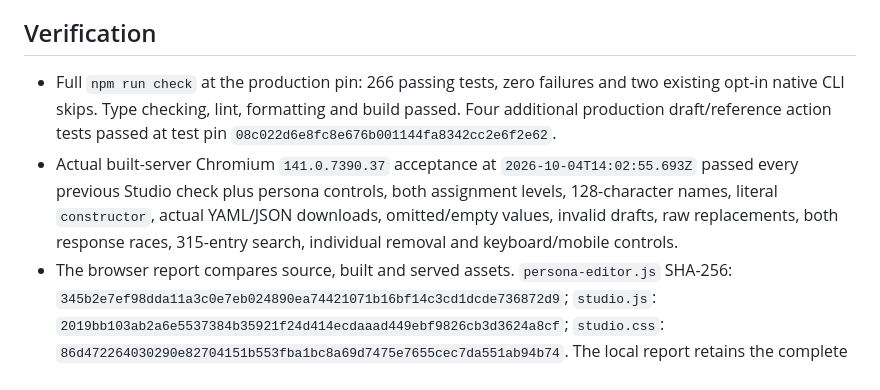
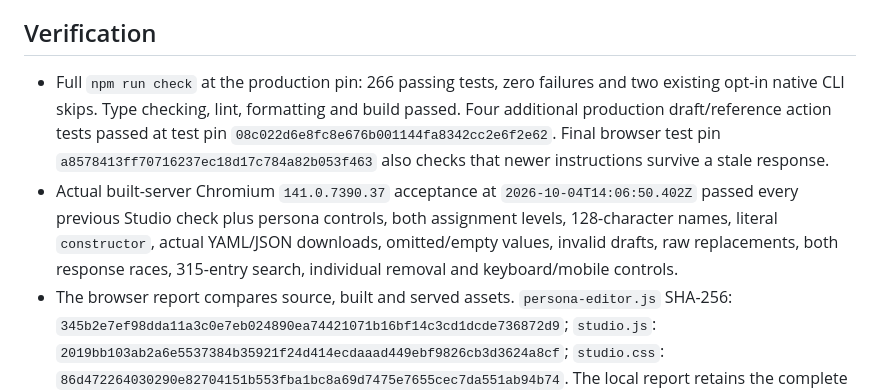
Before and after one commit to Kordikk/asf-ts, a Markdown page: docs/evidence/personas.md, the part around the change. GitHub-like rendering.

Commit message:
docs(personas): pin final stale-response retention evidence

```diff
--- a/docs/evidence/personas.md
+++ b/docs/evidence/personas.md
@@ -19,8 +19,8 @@ UI production pin: `3596ba7c5644c7e6d05151c43071634430a0f1fd`. Standards and Spe
 
 ## Verification
 
-- Full `npm run check` at the production pin: 266 passing tests, zero failures and two existing opt-in native CLI skips. Type checking, lint, formatting and build passed. Four additional production draft/reference action tests passed at test pin `08c022d6e8fc8e676b001144fa8342cc2e6f2e62`.
-- Actual built-server Chromium `141.0.7390.37` acceptance at `2026-10-04T14:02:55.693Z` passed every previous Studio check plus persona controls, both assignment levels, 128-character names, literal `constructor`, actual YAML/JSON downloads, omitted/empty values, invalid drafts, raw replacements, both response races, 315-entry search, individual removal and keyboard/mobile controls.
+- Full `npm run check` at the production pin: 266 passing tests, zero failures and two existing opt-in native CLI skips. Type checking, lint, formatting and build passed. Four additional production draft/reference action tests passed at test pin `08c022d6e8fc8e676b001144fa8342cc2e6f2e62`. Final browser test pin `a8578413ff70716237ec18d17c784a82b053f463` also checks that newer instructions survive a stale response.
+- Actual built-server Chromium `141.0.7390.37` acceptance at `2026-10-04T14:06:50.402Z` passed every previous Studio check plus persona controls, both assignment levels, 128-character names, literal `constructor`, actual YAML/JSON downloads, omitted/empty values, invalid drafts, raw replacements, both response races, 315-entry search, individual removal and keyboard/mobile controls.
 - The browser report compares source, built and served assets. `persona-editor.js` SHA-256: `345b2e7ef98dda11a3c0e7eb024890ea74421071b16bf14c3cd1dcde736872d9`; `studio.js`: `2019bb103ab2a6e5537384b35921f24d414ecdaaad449ebf9826cb3d3624a8cf`; `studio.css`: `86d472264030290e82704151b553fba1bc8a69d7475e7655cec7da551ab94b74`. The local report retains the complete six-asset manifest.
 - The original execution inspector browser gate passed. The declared graph gate passed at `2026-10-04T13:55:37.736Z`, including receipts, replay, uncertainty, literal source and keyboard/mobile behavior.
 - The built CLI imported 315 metadata entries from the [official marketplace index](https://github.com/anthropics/claude-plugins-official/blob/d182ca456ca09d31d139f7d3818d1d333b103cce/.claude-plugin/marketplace.json) at exact revision `d182ca456ca09d31d139f7d3818d1d333b103cce`. It created a local catalogue; it fetched no plugin code.
```
